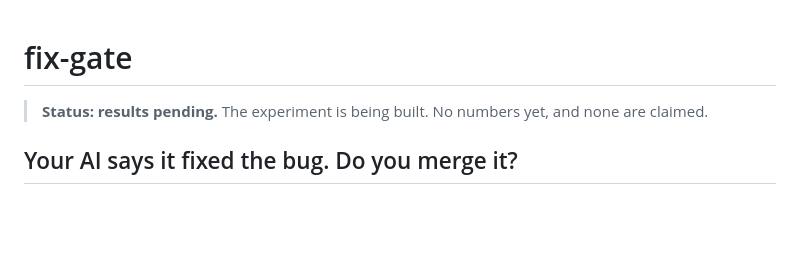
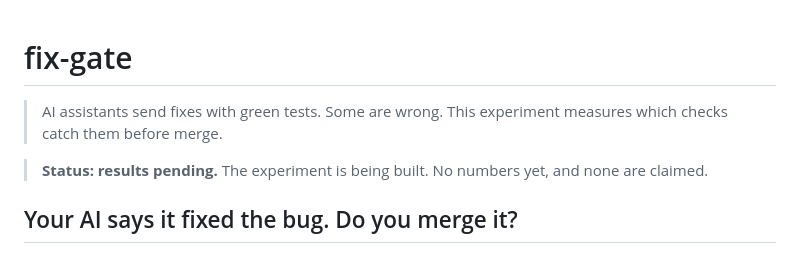
Before and after one commit to murilobellatini/fix-gate, a Markdown page: README.md, the part around the change. Drawn GitHub-style; blank space fills up the shorter version.

Commit message:
docs: short intro at the top of the README (#1)

```diff
--- a/README.md
+++ b/README.md
@@ -1,4 +1,7 @@
 # fix-gate
+
+> AI assistants send fixes with green tests. Some are wrong.
+> This experiment measures which checks catch them before merge.
 
 > **Status: results pending.** The experiment is being built. No numbers yet, and none are claimed.
 
```
